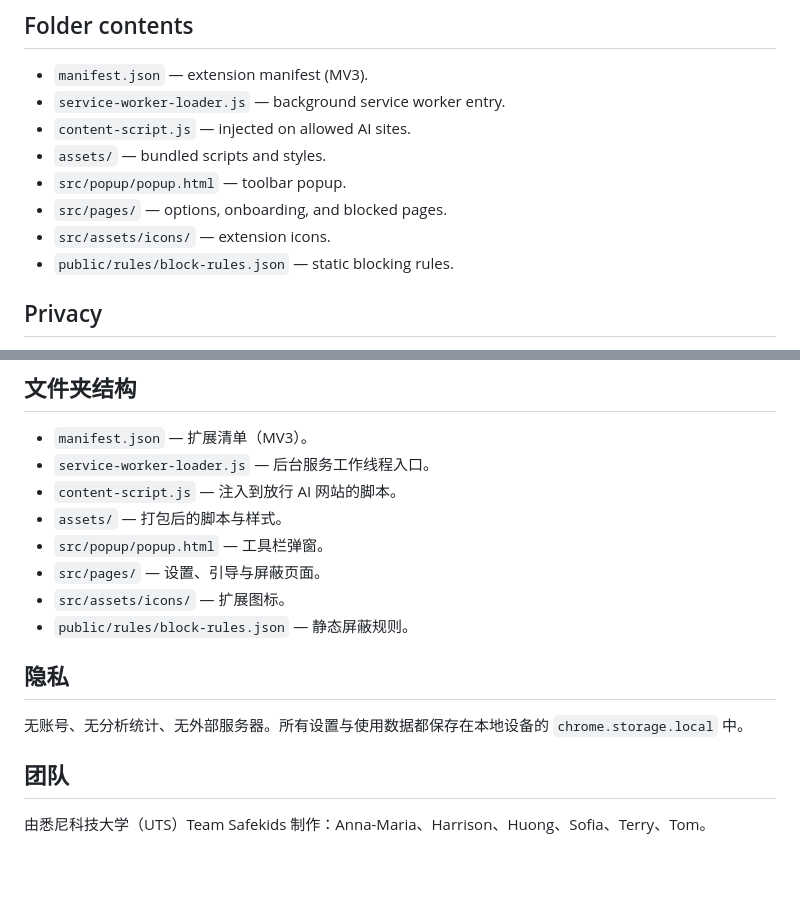
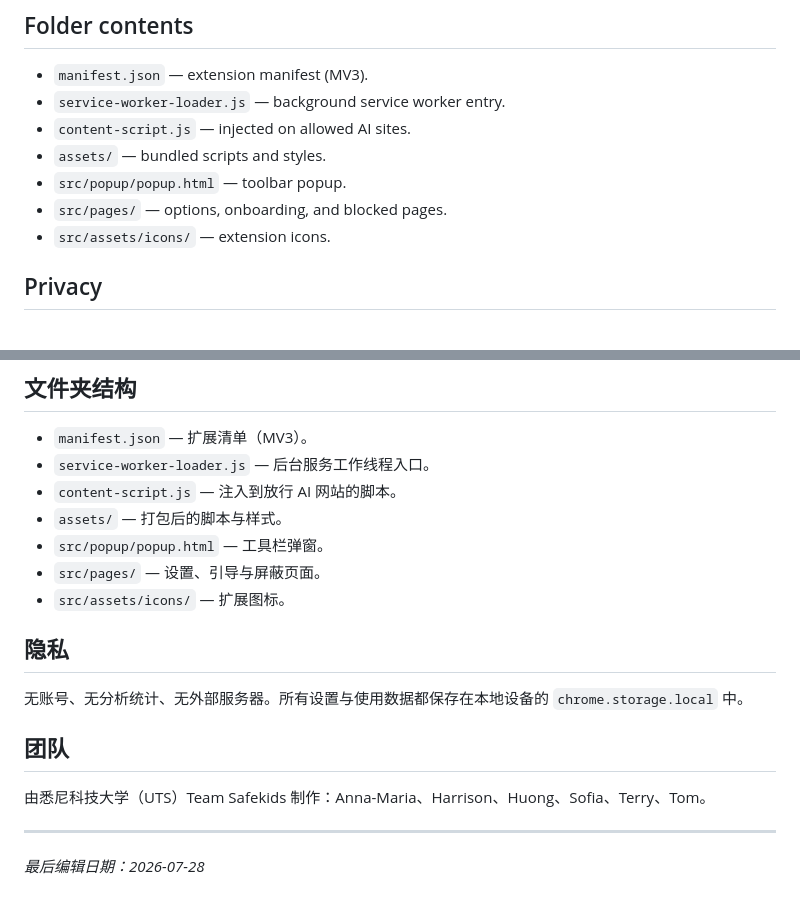
Before and after one commit to Teeeeeeeerry/Safety-AI, a Markdown page: README.md, 2 parts joined by grey strips. Drawn GitHub-style; blank space fills up the shorter version.

Commit message:
docs: add last-edited date and remove stale block-rules.json reference (#3)

```diff
--- a/README.md
+++ b/README.md
@@ -37,7 +37,6 @@ This folder is a built, ready-to-load extension (Manifest V3). There is no build
 - `src/popup/popup.html` — toolbar popup.
 - `src/pages/` — options, onboarding, and blocked pages.
 - `src/assets/icons/` — extension icons.
-- `public/rules/block-rules.json` — static blocking rules.
 
 ## Privacy
 
@@ -88,7 +87,6 @@ Built by Team Safekids at the University of Technology Sydney (UTS): Anna-Maria,
 - `src/popup/popup.html` — 工具栏弹窗。
 - `src/pages/` — 设置、引导与屏蔽页面。
 - `src/assets/icons/` — 扩展图标。
-- `public/rules/block-rules.json` — 静态屏蔽规则。
 
 ## 隐私
 
@@ -97,3 +95,7 @@ Built by Team Safekids at the University of Technology Sydney (UTS): Anna-Maria,
 ## 团队
 
 由悉尼科技大学（UTS）Team Safekids 制作：Anna-Maria、Harrison、Huong、Sofia、Terry、Tom。
+
+---
+
+*最后编辑日期：2026-07-28*
```
